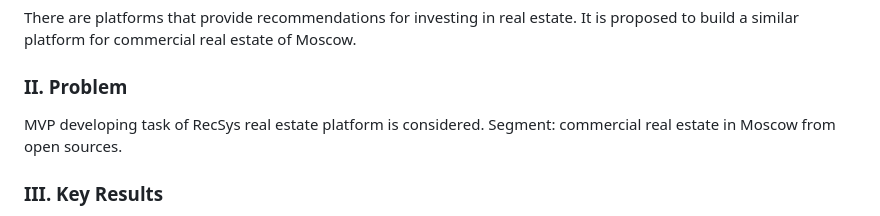
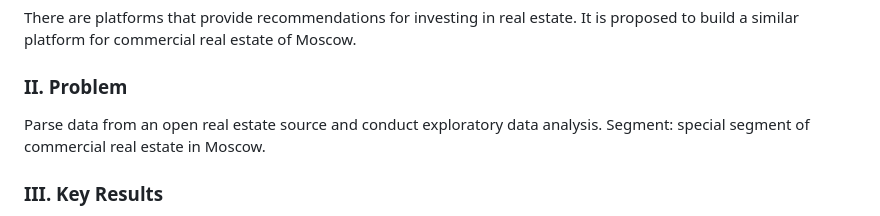
Before and after one commit to ResearchMachine/commercial-project-ml-mvp-insight-in-real-estate-moscow, a Markdown page: README.md, the part around the change. Drawn GitHub-style.

```diff
--- a/README.md
+++ b/README.md
@@ -9,7 +9,7 @@
 There are platforms that provide recommendations for investing in real estate. It is proposed to build a similar platform for commercial real estate of Moscow.
 
 ### II. Problem
-MVP developing task of RecSys real estate platform is considered. Segment: commercial real estate in Moscow from open sources.
+Parse data from an open real estate source and conduct exploratory data analysis. Segment: special segment of commercial real estate in Moscow.
 
 ### III. Key Results
 * Top30 (out of over 1500 options) undervalued commercial real estate extractor algorithm was developed for daily monitoring (Moscow, Russia)
```
